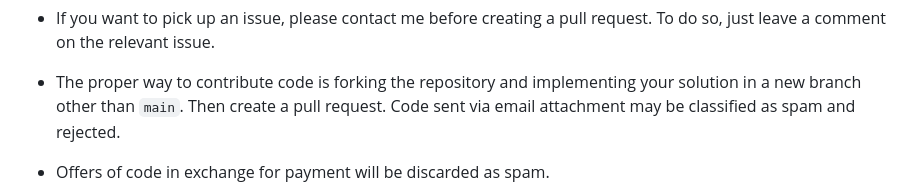
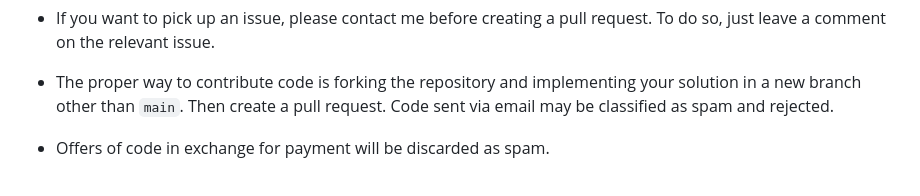
Before and after one commit to peter88213/nv_color_palette, a Markdown page: CONTRIBUTING.md, the part around the change. GitHub-like rendering.

```diff
--- a/CONTRIBUTING.md
+++ b/CONTRIBUTING.md
@@ -16,7 +16,7 @@
 - The proper way to contribute code is forking the repository
   and implementing your solution in a new branch other than `main`.
   Then create a pull request.
-  Code sent via email attachment may be classified as spam and rejected.
+  Code sent via email may be classified as spam and rejected.
 
 - Offers of code in exchange for payment will be discarded as spam.
 
```
